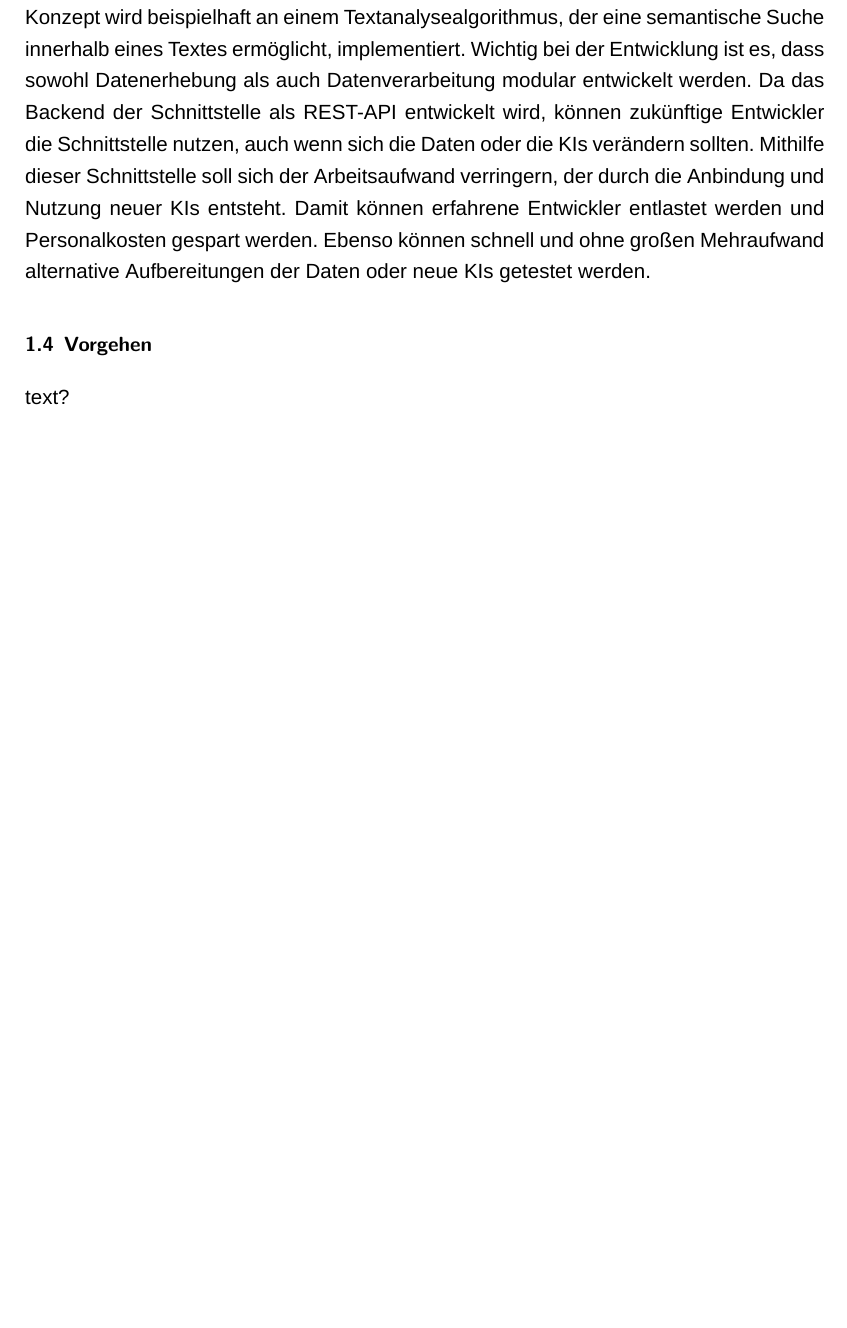
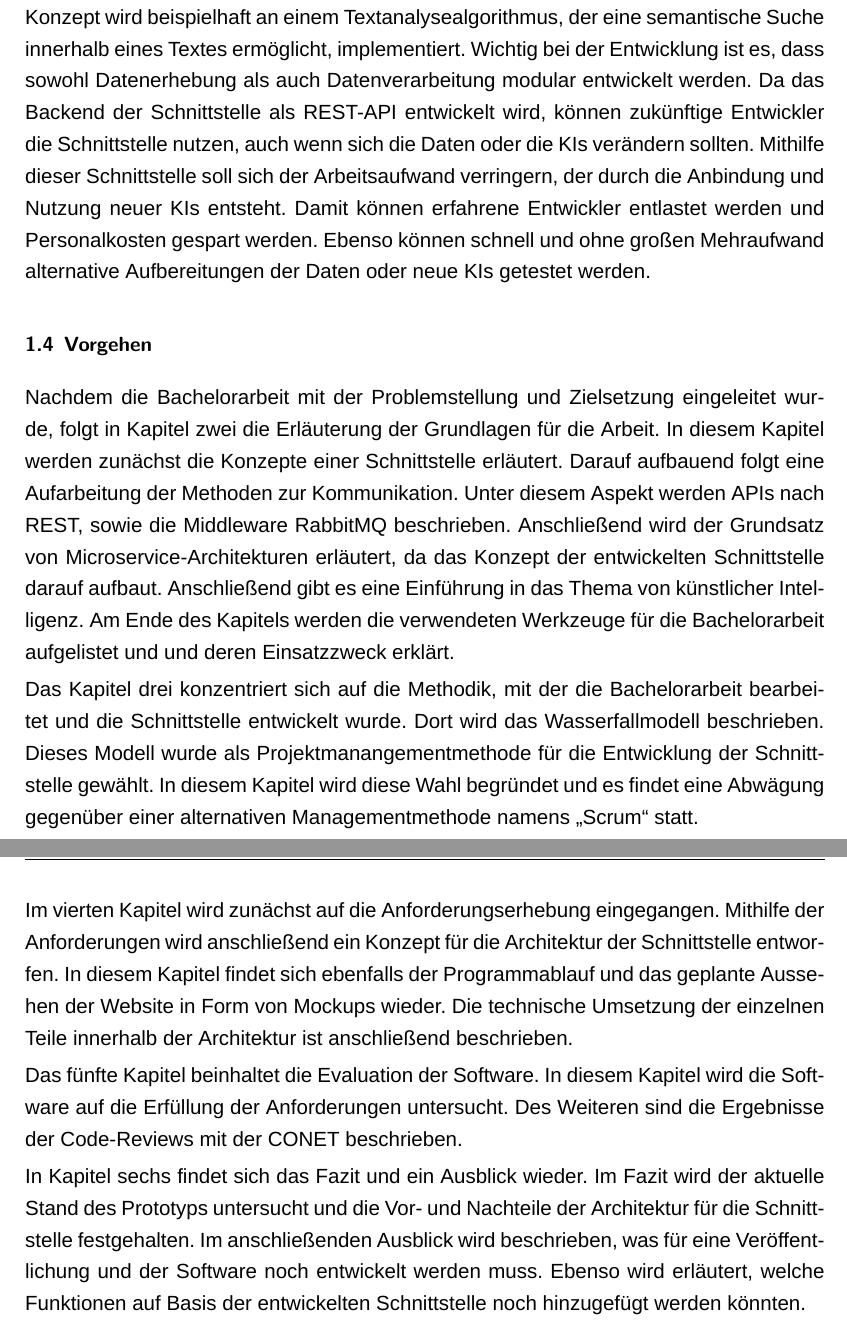
Before and after one commit to ldilba/BA, a LaTeX document (Arbeit.tex, which reads abschnitte/Einleitung.tex): part of page 7 of 64 before the commit and two parts of pages 9 and 10 of 67 after it, the two joined at a grey line, cut so that both start at the same text, the shorter picture padded with empty space. Compiled offline with XeLaTeX; a missing font is replaced by an installed copy or a similar font.

Commit message:
Einleitung

```diff
--- a/abschnitte/Einleitung.tex
+++ b/abschnitte/Einleitung.tex
@@ -10,4 +10,12 @@ Das Thema der Bachelorarbeit soll die Entwicklung und Erarbeitung einer Schnitts
 Im Rahmen der Bachelorarbeit wird ein Konzept entwickelt, welches es ermöglicht, Anfragen und damit Daten zur Laufzeit der Anwendung einzugeben und diese Daten an einen KI-gestützten Datenverarbeitungsalgorithmus anzuschließen. Mithilfe der Schnittstelle soll die KI dynamisch austauschbar sein. Der Anwender der Software soll lediglich eine Konfigurationsdatei anpassen müssen, um die Anfrage für die KI vorzubereiten. Ziel der Bachelorarbeit wird es sein, eine Softwarearchitektur für eine Schnittstelle zu entwickeln, welche vom Nutzer gestellte Anfragen annimmt, die Anfrage mithilfe einer Konfigurationsanleitung automatisiert transformiert und die Anfrage anschließend an eine KI weiterleitet. Das daraus resultierende Ergebnis soll dem Nutzer daraufhin angezeigt werden. Dieses Konzept wird beispielhaft an einem Textanalysealgorithmus, der eine semantische Suche innerhalb eines Textes ermöglicht, implementiert. Wichtig bei der Entwicklung ist es, dass sowohl Datenerhebung als auch Datenverarbeitung modular entwickelt werden. Da das Backend der Schnittstelle als REST-API entwickelt wird, können zukünftige Entwickler die Schnittstelle nutzen, auch wenn sich die Daten oder die KIs verändern sollten. Mithilfe dieser Schnittstelle soll sich der Arbeitsaufwand verringern, der durch die Anbindung und Nutzung neuer KIs entsteht. Damit können erfahrene Entwickler entlastet werden und Personalkosten gespart werden. Ebenso können schnell und ohne großen Mehraufwand alternative Aufbereitungen der Daten oder neue KIs getestet werden.
 
 \subsection{Vorgehen}
-text?
+Nachdem die Bachelorarbeit mit der Problemstellung und Zielsetzung eingeleitet wurde, folgt in Kapitel zwei die Erläuterung der Grundlagen für die Arbeit. In diesem Kapitel werden zunächst die Konzepte einer Schnittstelle erläutert. Darauf aufbauend folgt eine Aufarbeitung der Methoden zur Kommunikation. Unter diesem Aspekt werden APIs nach REST, sowie die Middleware RabbitMQ beschrieben. Anschließend wird der Grundsatz von Microservice-Architekturen erläutert, da das Konzept der entwickelten Schnittstelle darauf aufbaut. Anschließend gibt es eine Einführung in das Thema von künstlicher Intelligenz. Am Ende des Kapitels werden die verwendeten Werkzeuge für die Bachelorarbeit aufgelistet und und deren Einsatzzweck erklärt.
+
+Das Kapitel drei konzentriert sich auf die Methodik, mit der die Bachelorarbeit bearbeitet und die Schnittstelle entwickelt wurde. Dort wird das Wasserfallmodell beschrieben. Dieses Modell wurde als Projektmanangementmethode für die Entwicklung der Schnittstelle gewählt. In diesem Kapitel wird diese Wahl begründet und es findet eine Abwägung gegenüber einer alternativen Managementmethode namens \glqq Scrum\grqq{} statt.
+
+Im vierten Kapitel wird zunächst auf die Anforderungserhebung eingegangen. Mithilfe der Anforderungen wird anschließend ein Konzept für die Architektur der Schnittstelle entworfen. In diesem Kapitel findet sich ebenfalls der Programmablauf und das geplante Aussehen der Website in Form von Mockups wieder. Die technische Umsetzung der einzelnen Teile innerhalb der Architektur ist anschließend beschrieben.
+
+Das fünfte Kapitel beinhaltet die Evaluation der Software. In diesem Kapitel wird die Software auf die Erfüllung der Anforderungen untersucht. Des Weiteren sind die Ergebnisse der Code-Reviews mit der CONET beschrieben.
+
+In Kapitel sechs findet sich das Fazit und ein Ausblick wieder. Im Fazit wird der aktuelle Stand des Prototyps untersucht und die Vor- und Nachteile der Architektur für die Schnittstelle festgehalten. Im anschließenden Ausblick wird beschrieben, was für eine Veröffentlichung und der Software noch entwickelt werden muss. Ebenso wird erläutert, welche Funktionen auf Basis der entwickelten Schnittstelle noch hinzugefügt werden könnten.
```
Also changed, not shown: Arbeit.tex (+2 -2 lines), abschnitte/Evaluation.tex (+3 -3 lines), abschnitte/Fazit_Ausblick.tex (+1 -1 lines), Arbeit.pdf, 1 other file.
